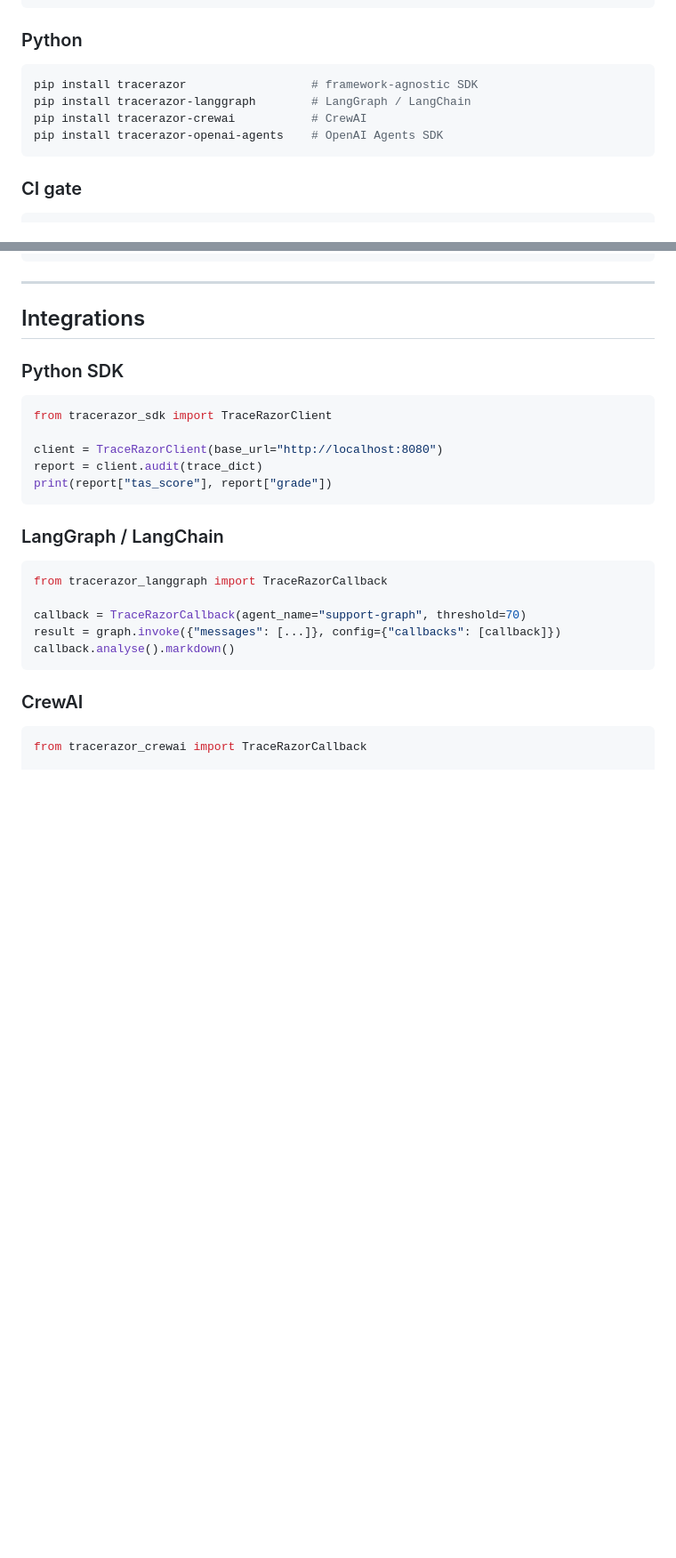
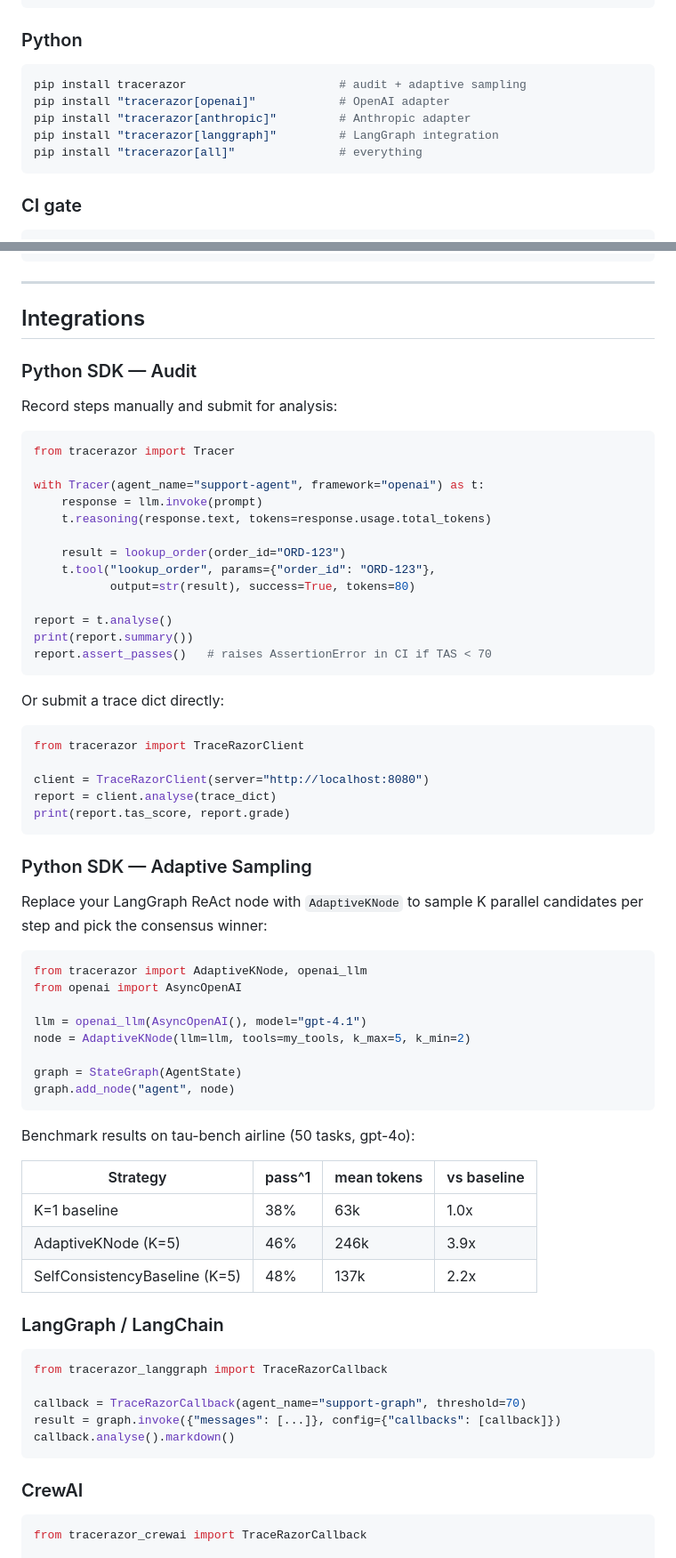
Before and after one commit to ZulfaqarHafez/TraceRazor, a Markdown page: README.md, 2 parts joined by grey strips. Shown at 89% size. Rendered like a GitHub page; blank space fills up the shorter version.

Commit message:
Update README for tracerazor v1.0.0 unified package
- Update Python install to single pip install tracerazor with extras
- Add adaptive sampling section with AdaptiveKNode and tau-bench results
- Update Integrations section to use new unified tracerazor API
- Update architecture tree to include v2/tracerazor/ package
- Update test count to 183

Co-Authored-By: Claude Sonnet 4.6 <noreply@anthropic.com>

````diff
--- a/README.md
+++ b/README.md
@@ -145,10 +145,11 @@ cargo build --release
 ### Python
 
 ```bash
-pip install tracerazor                  # framework-agnostic SDK
-pip install tracerazor-langgraph        # LangGraph / LangChain
-pip install tracerazor-crewai           # CrewAI
-pip install tracerazor-openai-agents    # OpenAI Agents SDK
+pip install tracerazor                      # audit + adaptive sampling
+pip install "tracerazor[openai]"            # OpenAI adapter
+pip install "tracerazor[anthropic]"         # Anthropic adapter
+pip install "tracerazor[langgraph]"         # LangGraph integration
+pip install "tracerazor[all]"               # everything
 ```
 
 ### CI gate
@@ -432,15 +433,59 @@ match proxy.intercept(&req) {
 
 ## Integrations
 
-### Python SDK
+### Python SDK — Audit
+
+Record steps manually and submit for analysis:
 
 ```python
-from tracerazor_sdk import TraceRazorClient
+from tracerazor import Tracer
 
-client = TraceRazorClient(base_url="http://localhost:8080")
-report = client.audit(trace_dict)
-print(report["tas_score"], report["grade"])
+with Tracer(agent_name="support-agent", framework="openai") as t:
+    response = llm.invoke(prompt)
+    t.reasoning(response.text, tokens=response.usage.total_tokens)
+
+    result = lookup_order(order_id="ORD-123")
+    t.tool("lookup_order", params={"order_id": "ORD-123"},
+           output=str(result), success=True, tokens=80)
+
+report = t.analyse()
+print(report.summary())
+report.assert_passes()   # raises AssertionError in CI if TAS < 70
 ```
+
+Or submit a trace dict directly:
+
+```python
+from tracerazor import TraceRazorClient
+
+client = TraceRazorClient(server="http://localhost:8080")
+report = client.analyse(trace_dict)
+print(report.tas_score, report.grade)
+```
+
+### Python SDK — Adaptive Sampling
+
+Replace your LangGraph ReAct node with `AdaptiveKNode` to sample K parallel
+candidates per step and pick the consensus winner:
+
+```python
+from tracerazor import AdaptiveKNode, openai_llm
+from openai import AsyncOpenAI
+
+llm = openai_llm(AsyncOpenAI(), model="gpt-4.1")
+node = AdaptiveKNode(llm=llm, tools=my_tools, k_max=5, k_min=2)
+
+graph = StateGraph(AgentState)
+graph.add_node("agent", node)
+```
+
+Benchmark results on tau-bench airline (50 tasks, gpt-4o):
+
+| Strategy | pass^1 | mean tokens | vs baseline |
+|---|---|---|---|
+| K=1 baseline | 38% | 63k | 1.0x |
+| AdaptiveKNode (K=5) | 46% | 246k | 3.9x |
+| SelfConsistencyBaseline (K=5) | 48% | 137k | 2.2x |
 
 ### LangGraph / LangChain
 
````
Also changed, not shown: other parts of README.md (+12 -8 lines).
